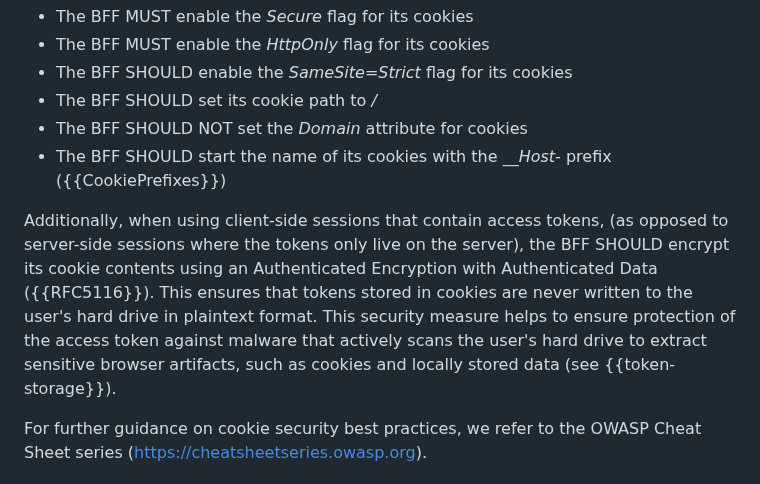
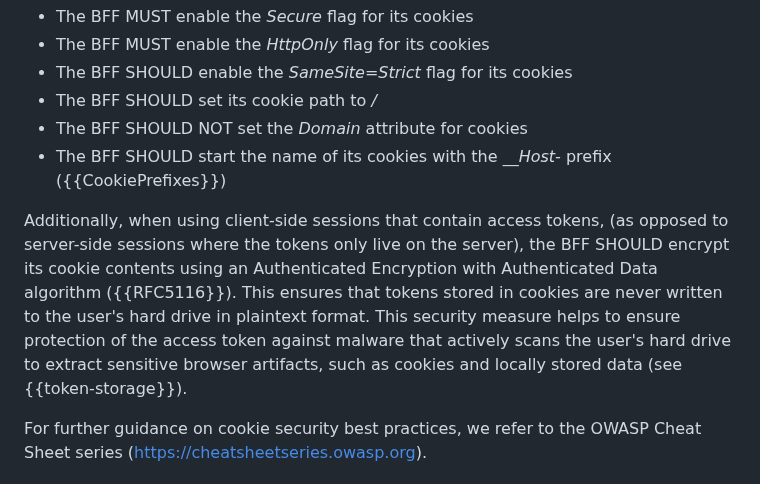
Before and after one commit to oauth-wg/oauth-browser-based-apps, a Markdown page: draft-ietf-oauth-browser-based-apps.md, the part around the change. Rendered like a GitHub page.

Commit message:
added algorithm to sentence structure

```diff
--- a/draft-ietf-oauth-browser-based-apps.md
+++ b/draft-ietf-oauth-browser-based-apps.md
@@ -467,7 +467,7 @@ The following cookie security guidelines are relevant for this particular BFF ar
 - The BFF SHOULD NOT set the *Domain* attribute for cookies
 - The BFF SHOULD start the name of its cookies with the *__Host-* prefix ({{CookiePrefixes}})
 
-Additionally, when using client-side sessions that contain access tokens, (as opposed to server-side sessions where the tokens only live on the server), the BFF SHOULD encrypt its cookie contents using an Authenticated Encryption with Authenticated Data ({{RFC5116}}). This ensures that tokens stored in cookies are never written to the user's hard drive in plaintext format. This security measure helps to ensure protection of the access token against malware that actively scans the user's hard drive to extract sensitive browser artifacts, such as cookies and locally stored data (see {{token-storage}}).
+Additionally, when using client-side sessions that contain access tokens, (as opposed to server-side sessions where the tokens only live on the server), the BFF SHOULD encrypt its cookie contents using an Authenticated Encryption with Authenticated Data algorithm ({{RFC5116}}). This ensures that tokens stored in cookies are never written to the user's hard drive in plaintext format. This security measure helps to ensure protection of the access token against malware that actively scans the user's hard drive to extract sensitive browser artifacts, such as cookies and locally stored data (see {{token-storage}}).
 
 For further guidance on cookie security best practices, we refer to the OWASP Cheat Sheet series (<https://cheatsheetseries.owasp.org>).
 
```
